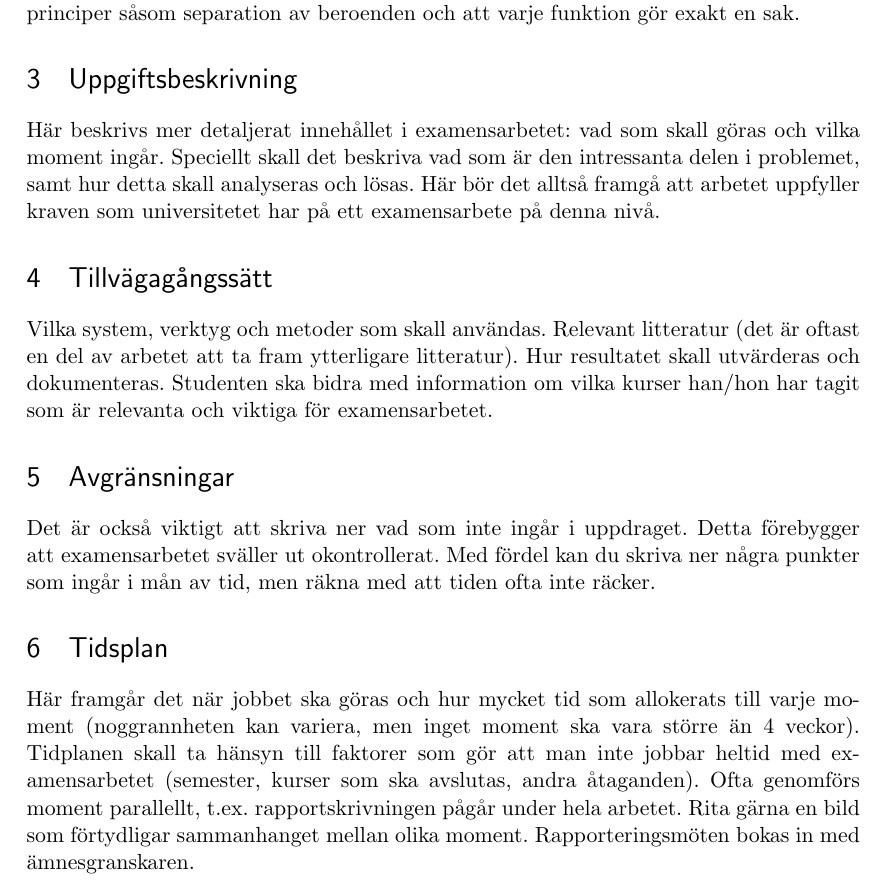
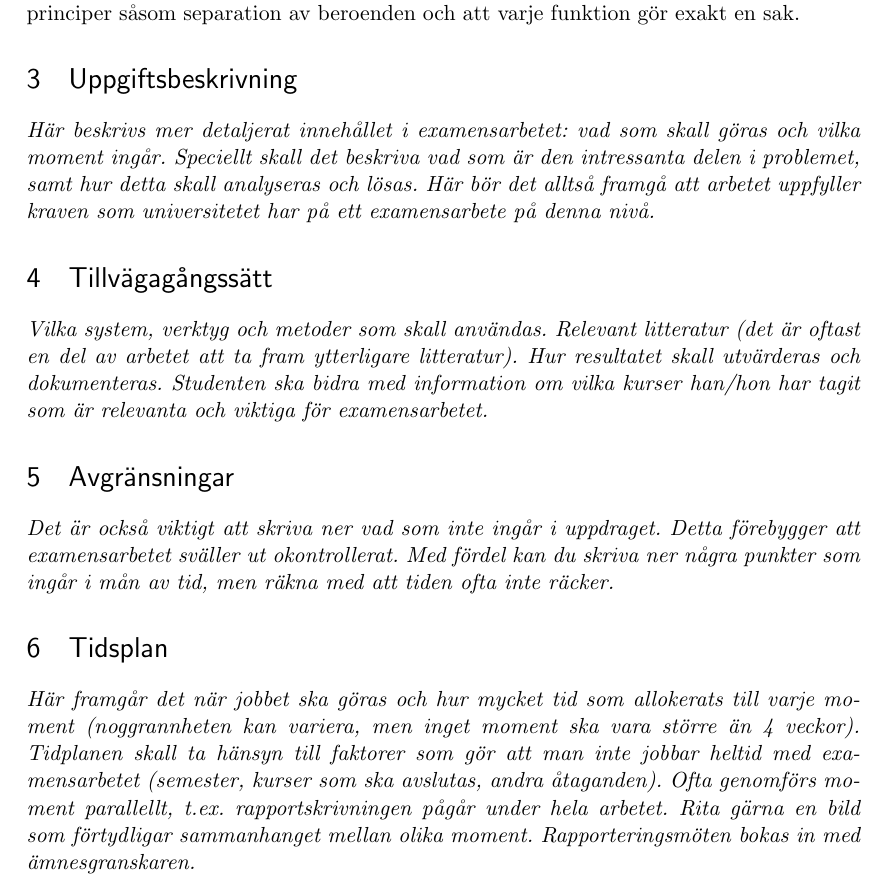
Before and after one commit to emilwall/exjobb, a LaTeX document (exjobbspec_emilwall.tex): part of page 2 of 2, cut so that both start at the same text. Compiled offline with pdfLaTeX.

Commit message:
Make specification writing instructions italic, to separate from the actual specification text

```diff
--- a/exjobbspec_emilwall.tex
+++ b/exjobbspec_emilwall.tex
@@ -47,18 +47,18 @@ Att använda sig av tester vid programmering med Javaskript breddar även för t
 
 \section{Uppgiftsbeskrivning}
 
-Här beskrivs mer detaljerat innehållet i examensarbetet: vad som skall göras och vilka moment ingår. Speciellt skall det beskriva vad som är den intressanta delen i problemet, samt hur detta skall analyseras och lösas. Här bör det alltså framgå att arbetet uppfyller kraven som universitetet har på ett examensarbete på denna nivå.
+\textit{Här beskrivs mer detaljerat innehållet i examensarbetet: vad som skall göras och vilka moment ingår. Speciellt skall det beskriva vad som är den intressanta delen i problemet, samt hur detta skall analyseras och lösas. Här bör det alltså framgå att arbetet uppfyller kraven som universitetet har på ett examensarbete på denna nivå.}
 
 \section{Tillvägagångssätt}
 
-Vilka system, verktyg och metoder som skall användas. Relevant litteratur (det är oftast en del av arbetet att ta fram ytterligare litteratur). Hur resultatet skall utvärderas och dokumenteras. Studenten ska bidra med information om vilka kurser han/hon har tagit som är relevanta och viktiga för examensarbetet.
+\textit{Vilka system, verktyg och metoder som skall användas. Relevant litteratur (det är oftast en del av arbetet att ta fram ytterligare litteratur). Hur resultatet skall utvärderas och dokumenteras. Studenten ska bidra med information om vilka kurser han/hon har tagit som är relevanta och viktiga för examensarbetet.}
 
 \section{Avgränsningar}
 
-Det är också viktigt att skriva ner vad som inte ingår i uppdraget. Detta förebygger att examensarbetet sväller ut okontrollerat. Med fördel kan du skriva ner några punkter som ingår i mån av tid, men räkna med att tiden ofta inte räcker.
+\textit{Det är också viktigt att skriva ner vad som inte ingår i uppdraget. Detta förebygger att examensarbetet sväller ut okontrollerat. Med fördel kan du skriva ner några punkter som ingår i mån av tid, men räkna med att tiden ofta inte räcker.}
 
 \section{Tidsplan}
 
-Här framgår det när jobbet ska göras och hur mycket tid som allokerats till varje moment (noggrannheten kan variera, men inget moment ska vara större än 4 veckor). Tidplanen skall ta hänsyn till faktorer som gör att man inte jobbar heltid med examensarbetet (semester, kurser som ska avslutas, andra åtaganden). Ofta genomförs moment parallellt, t.ex. rapportskrivningen pågår under hela arbetet. Rita gärna en bild som förtydligar sammanhanget mellan olika moment. Rapporteringsmöten bokas in med ämnesgranskaren.
+\textit{Här framgår det när jobbet ska göras och hur mycket tid som allokerats till varje moment (noggrannheten kan variera, men inget moment ska vara större än 4 veckor). Tidplanen skall ta hänsyn till faktorer som gör att man inte jobbar heltid med examensarbetet (semester, kurser som ska avslutas, andra åtaganden). Ofta genomförs moment parallellt, t.ex. rapportskrivningen pågår under hela arbetet. Rita gärna en bild som förtydligar sammanhanget mellan olika moment. Rapporteringsmöten bokas in med ämnesgranskaren.}
 
 \end{document}
```
